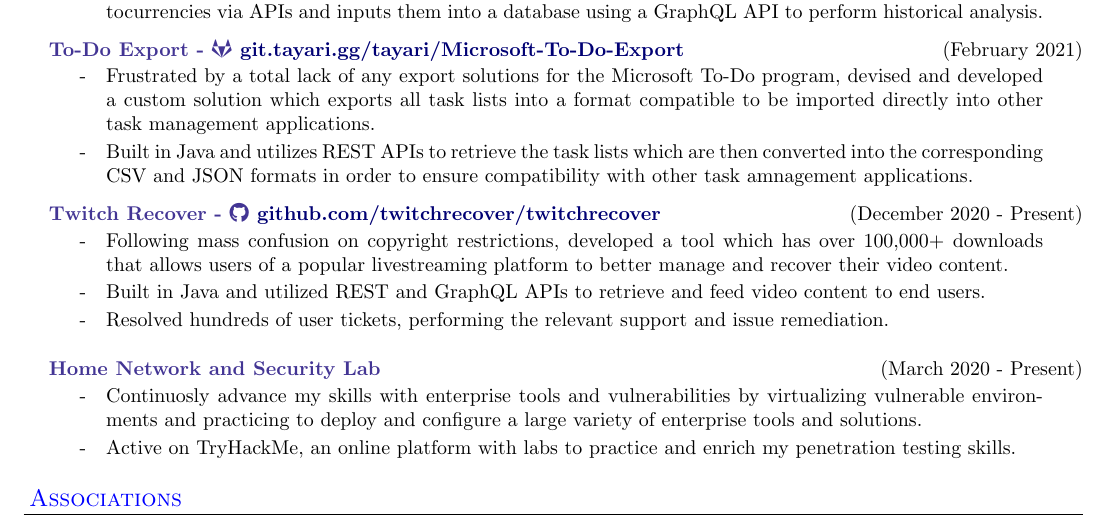
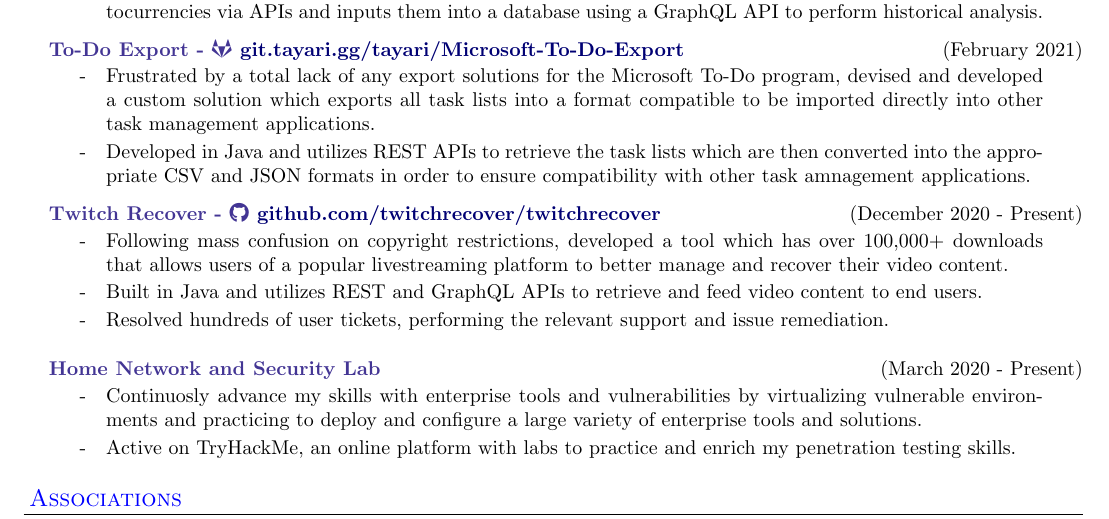
Before and after one commit to daylamtayari/Resume, a LaTeX CV (resume.tex): part of the page, cut so that both start at the same text. Compiled offline with pdfLaTeX.

Commit message:
Minor edits of bullets

```diff
--- a/resume.tex
+++ b/resume.tex
@@ -148,14 +148,14 @@
 	\begin{resume_subsection}[(February 2021)]{To-Do Export - \faGitlab \hspace{0.01cm} \href{https://git.tayari.gg/tayari/Microsoft-To-Do-Export}{git.tayari.gg/tayari/Microsoft-To-Do-Export}}
   		\begin{subitems}
             \item Frustrated by a total lack of any export solutions for the Microsoft To-Do program, devised and developed a custom solution which exports all task lists into a format compatible to be imported directly into other task management applications.
-  			\item Built in Java and utilizes REST APIs to retrieve the task lists which are then converted into the corresponding CSV and JSON formats in order to ensure compatibility with other task amnagement applications.
+  			\item Developed in Java and utilizes REST APIs to retrieve the task lists which are then converted into the appropriate CSV and JSON formats in order to ensure compatibility with other task amnagement applications.
     		\end{subitems}
   	\end{resume_subsection}
   	\vspace{2\secsep}
 	\begin{resume_subsection}[(December 2020 - Present)]{Twitch Recover - \faGithub \hspace{0.01cm} \href{https://github.com/twitchrecover/twitchrecover}{github.com/twitchrecover/twitchrecover}}
 		\begin{subitems}
                 \item Following mass confusion on copyright restrictions, developed a tool which has over 100,000+ downloads that allows users of a popular livestreaming platform to better manage and recover their video content.
-    			\item Built in Java and utilized REST and GraphQL APIs to retrieve and feed video content to end users.
+    			\item Built in Java and utilizes REST and GraphQL APIs to retrieve and feed video content to end users.
     			\item Resolved hundreds of user tickets, performing the relevant support and issue remediation.
 		\end{subitems}
 	\end{resume_subsection}
```
Also changed, not shown: resume.pdf.
